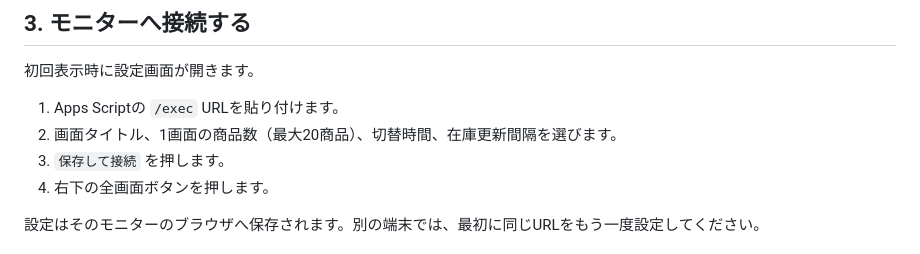
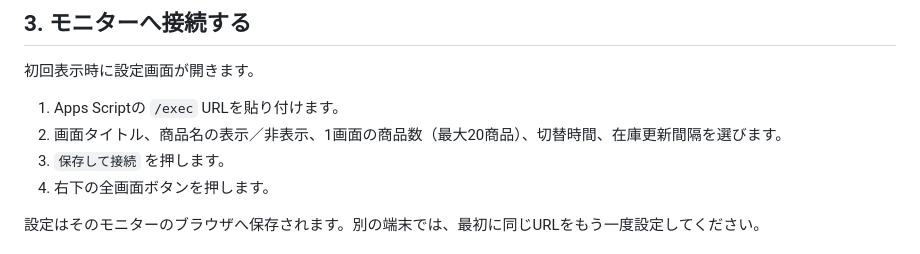
Before and after one commit to M0CH4771/tck-store-monitor, a Markdown page: README.md, the part around the change. Drawn GitHub-style.

Commit message:
Document product name visibility setting

```diff
--- a/README.md
+++ b/README.md
@@ -55,7 +55,7 @@ const MONITOR_SETTINGS = {
 初回表示時に設定画面が開きます。
 
 1. Apps Scriptの `/exec` URLを貼り付けます。
-2. 画面タイトル、1画面の商品数（最大20商品）、切替時間、在庫更新間隔を選びます。
+2. 画面タイトル、商品名の表示／非表示、1画面の商品数（最大20商品）、切替時間、在庫更新間隔を選びます。
 3. `保存して接続` を押します。
 4. 右下の全画面ボタンを押します。
 
```
